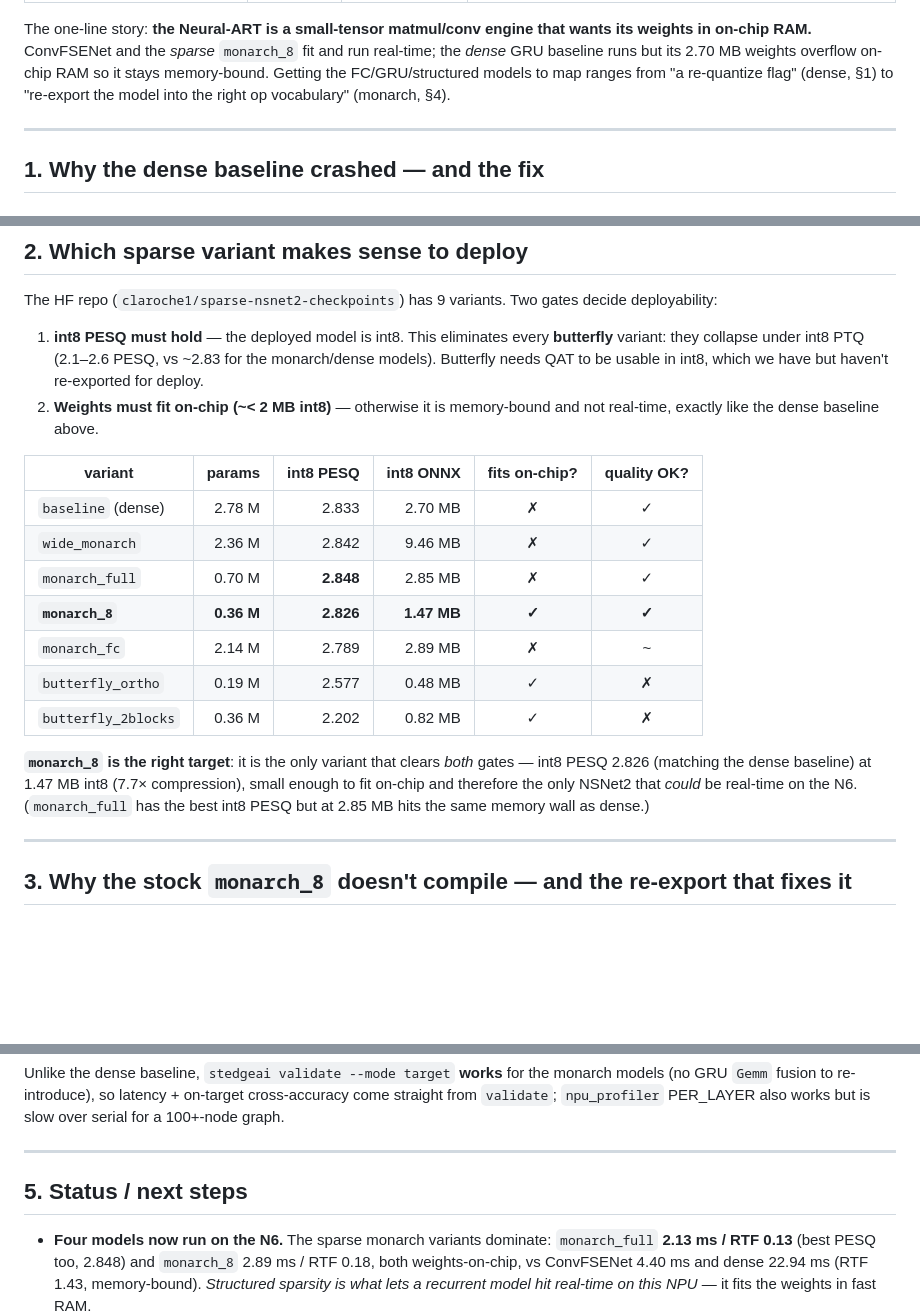
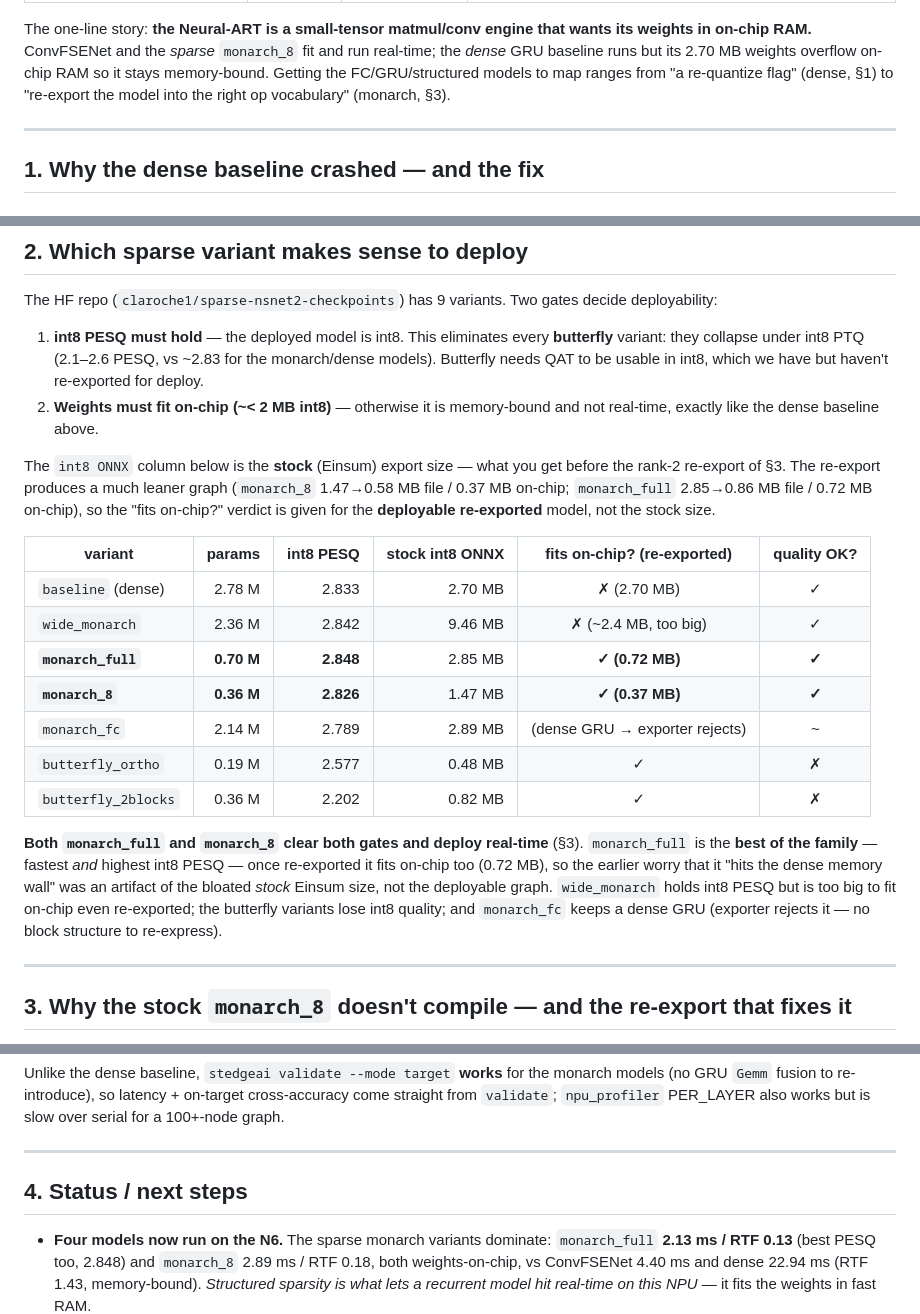
Before and after one commit to LarocheC/eco8-neaixt, a Markdown page: deploy/stm32n6/NSNET2_DEPLOYMENT_NOTES.md, 3 parts joined by grey strips. GitHub-like rendering; blank space fills up the shorter version.

```diff
--- a/deploy/stm32n6/NSNET2_DEPLOYMENT_NOTES.md
+++ b/deploy/stm32n6/NSNET2_DEPLOYMENT_NOTES.md
@@ -22,7 +22,7 @@ wants its weights in on-chip RAM.** ConvFSENet and the *sparse* `monarch_8` fit
 and run real-time; the *dense* GRU baseline runs but its 2.70 MB weights
 overflow on-chip RAM so it stays memory-bound. Getting the FC/GRU/structured
 models to map ranges from "a re-quantize flag" (dense, §1) to "re-export the
-model into the right op vocabulary" (monarch, §4).
+model into the right op vocabulary" (monarch, §3).
 
 ---
 
@@ -147,21 +147,30 @@ decide deployability:
 2. **Weights must fit on-chip (~< 2 MB int8)** — otherwise it is
    memory-bound and not real-time, exactly like the dense baseline above.
 
-| variant | params | int8 PESQ | int8 ONNX | fits on-chip? | quality OK? |
+The `int8 ONNX` column below is the **stock** (Einsum) export size — what you
+get before the rank-2 re-export of §3. The re-export produces a much leaner
+graph (`monarch_8` 1.47→0.58 MB file / 0.37 MB on-chip; `monarch_full`
+2.85→0.86 MB file / 0.72 MB on-chip), so the "fits on-chip?" verdict is given
+for the **deployable re-exported** model, not the stock size.
+
+| variant | params | int8 PESQ | stock int8 ONNX | fits on-chip? (re-exported) | quality OK? |
 | --- | ---: | ---: | ---: | :---: | :---: |
-| `baseline` (dense) | 2.78 M | 2.833 | 2.70 MB | ✗ | ✓ |
-| `wide_monarch` | 2.36 M | 2.842 | 9.46 MB | ✗ | ✓ |
-| `monarch_full` | 0.70 M | **2.848** | 2.85 MB | ✗ | ✓ |
-| **`monarch_8`** | **0.36 M** | **2.826** | **1.47 MB** | **✓** | **✓** |
-| `monarch_fc` | 2.14 M | 2.789 | 2.89 MB | ✗ | ~ |
+| `baseline` (dense) | 2.78 M | 2.833 | 2.70 MB | ✗ (2.70 MB) | ✓ |
+| `wide_monarch` | 2.36 M | 2.842 | 9.46 MB | ✗ (~2.4 MB, too big) | ✓ |
+| **`monarch_full`** | **0.70 M** | **2.848** | 2.85 MB | **✓ (0.72 MB)** | **✓** |
+| **`monarch_8`** | **0.36 M** | **2.826** | 1.47 MB | **✓ (0.37 MB)** | **✓** |
+| `monarch_fc` | 2.14 M | 2.789 | 2.89 MB | (dense GRU → exporter rejects) | ~ |
 | `butterfly_ortho` | 0.19 M | 2.577 | 0.48 MB | ✓ | ✗ |
 | `butterfly_2blocks` | 0.36 M | 2.202 | 0.82 MB | ✓ | ✗ |
 
-**`monarch_8` is the right target**: it is the only variant that clears *both*
-gates — int8 PESQ 2.826 (matching the dense baseline) at 1.47 MB int8 (7.7×
-compression), small enough to fit on-chip and therefore the only NSNet2 that
-*could* be real-time on the N6. (`monarch_full` has the best int8 PESQ but at
-2.85 MB hits the same memory wall as dense.)
+**Both `monarch_full` and `monarch_8` clear both gates and deploy real-time**
+(§3). `monarch_full` is the **best of the family** — fastest *and* highest int8
+PESQ — once re-exported it fits on-chip too (0.72 MB), so the earlier worry that
+it "hits the dense memory wall" was an artifact of the bloated *stock* Einsum
+size, not the deployable graph. `wide_monarch` holds int8 PESQ but is too big to
+fit on-chip even re-exported; the butterfly variants lose int8 quality; and
+`monarch_fc` keeps a dense GRU (exporter rejects it — no block structure to
+re-express).
 
 ---
 
@@ -236,7 +245,7 @@ works but is slow over serial for a 100+-node graph.
 
 ---
 
-## 5. Status / next steps
+## 4. Status / next steps
 
 - **Four models now run on the N6.** The sparse monarch variants dominate:
   `monarch_full` **2.13 ms / RTF 0.13** (best PESQ too, 2.848) and `monarch_8`
```
Also changed, not shown: deploy/stm32n6/ONBOARD_MEASUREMENT.md (+33 -4 lines).
